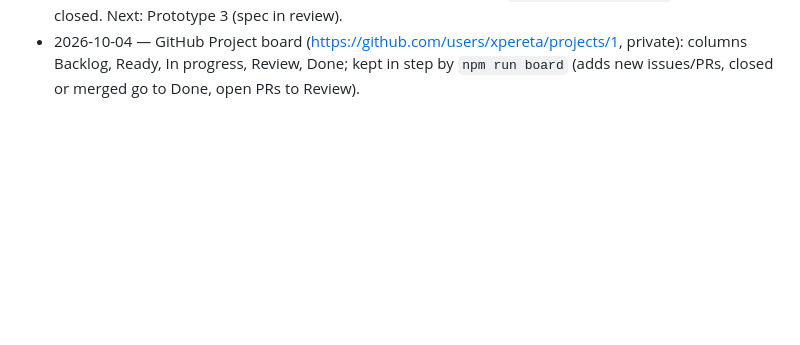
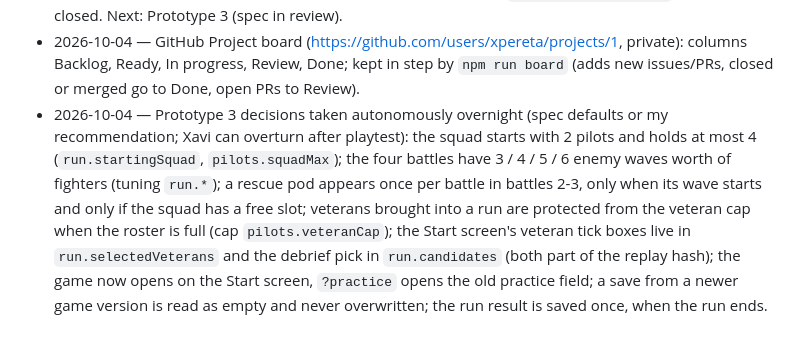
Before and after one commit to xpereta/starfighter, a Markdown page: docs/decisions.md, the part around the change. Rendered like a GitHub page; blank space fills up the shorter version.

Commit message:
docs: log Prototype 3 overnight decisions
Co-Authored-By: Claude Sonnet 5.5 <noreply@anthropic.com>

```diff
--- a/docs/decisions.md
+++ b/docs/decisions.md
@@ -29,3 +29,4 @@ One entry per decision: date — decision — why. Newest at the bottom. Agents:
 - 2026-10-04 — Prototype 3 (see `specs/prototype-3-pilots.md`): both joining methods (rescue pods and post-battle pick of 1 of 3), a short linear run of 4 battles with a debrief between them, pilots with a generated name, one trait and text chatter, a pilot shot down is lost for good and survivors are saved as veterans you can bring into later runs; the player gets a hull and can be shot down. Built as two parallel tracks after a small contract PR.
 - 2026-10-04 — Prototype 2 accepted by Xavi after playtesting; tag `prototype-2-accepted`, milestone closed. Next: Prototype 3 (spec in review).
 - 2026-10-04 — GitHub Project board (https://github.com/users/xpereta/projects/1, private): columns Backlog, Ready, In progress, Review, Done; kept in step by `npm run board` (adds new issues/PRs, closed or merged go to Done, open PRs to Review).
+- 2026-10-04 — Prototype 3 decisions taken autonomously overnight (spec defaults or my recommendation; Xavi can overturn after playtest): the squad starts with 2 pilots and holds at most 4 (`run.startingSquad`, `pilots.squadMax`); the four battles have 3 / 4 / 5 / 6 enemy waves worth of fighters (tuning `run.*`); a rescue pod appears once per battle in battles 2-3, only when its wave starts and only if the squad has a free slot; veterans brought into a run are protected from the veteran cap when the roster is full (cap `pilots.veteranCap`); the Start screen's veteran tick boxes live in `run.selectedVeterans` and the debrief pick in `run.candidates` (both part of the replay hash); the game now opens on the Start screen, `?practice` opens the old practice field; a save from a newer game version is read as empty and never overwritten; the run result is saved once, when the run ends.
```
